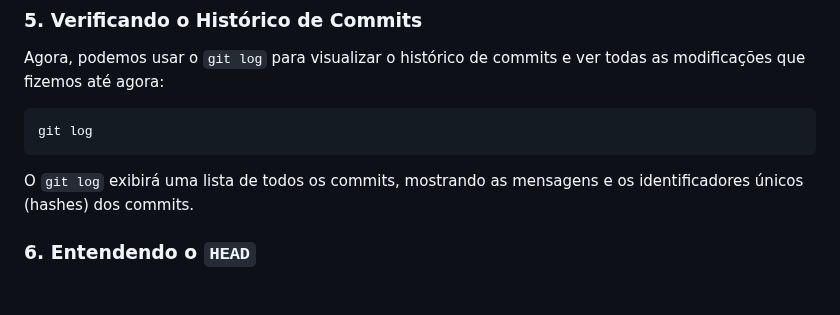
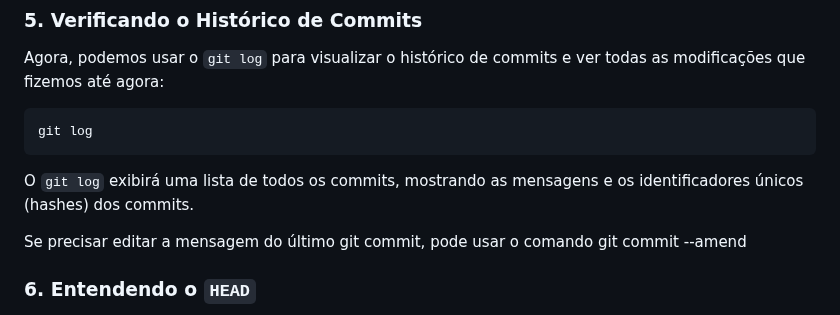
Before and after one commit to alencardoug/EngDados, a Markdown page: Git/AulaGit.md, the part around the change. Rendered like a GitHub page; blank space fills up the shorter version.

Commit message:
Update git commit amend

```diff
--- a/Git/AulaGit.md
+++ b/Git/AulaGit.md
@@ -423,6 +423,8 @@ git log
 
 O `git log` exibirá uma lista de todos os commits, mostrando as mensagens e os identificadores únicos (hashes) dos commits.
 
+Se precisar editar a mensagem do último git commit, pode usar o comando git commit --amend
+
 ### 6. Entendendo o `HEAD`
 
 O `HEAD` é um apontador especial que indica o commit atual em que você está trabalhando. Normalmente, o `HEAD` aponta para a branch `main`, que é a linha principal de desenvolvimento do projeto.
```
